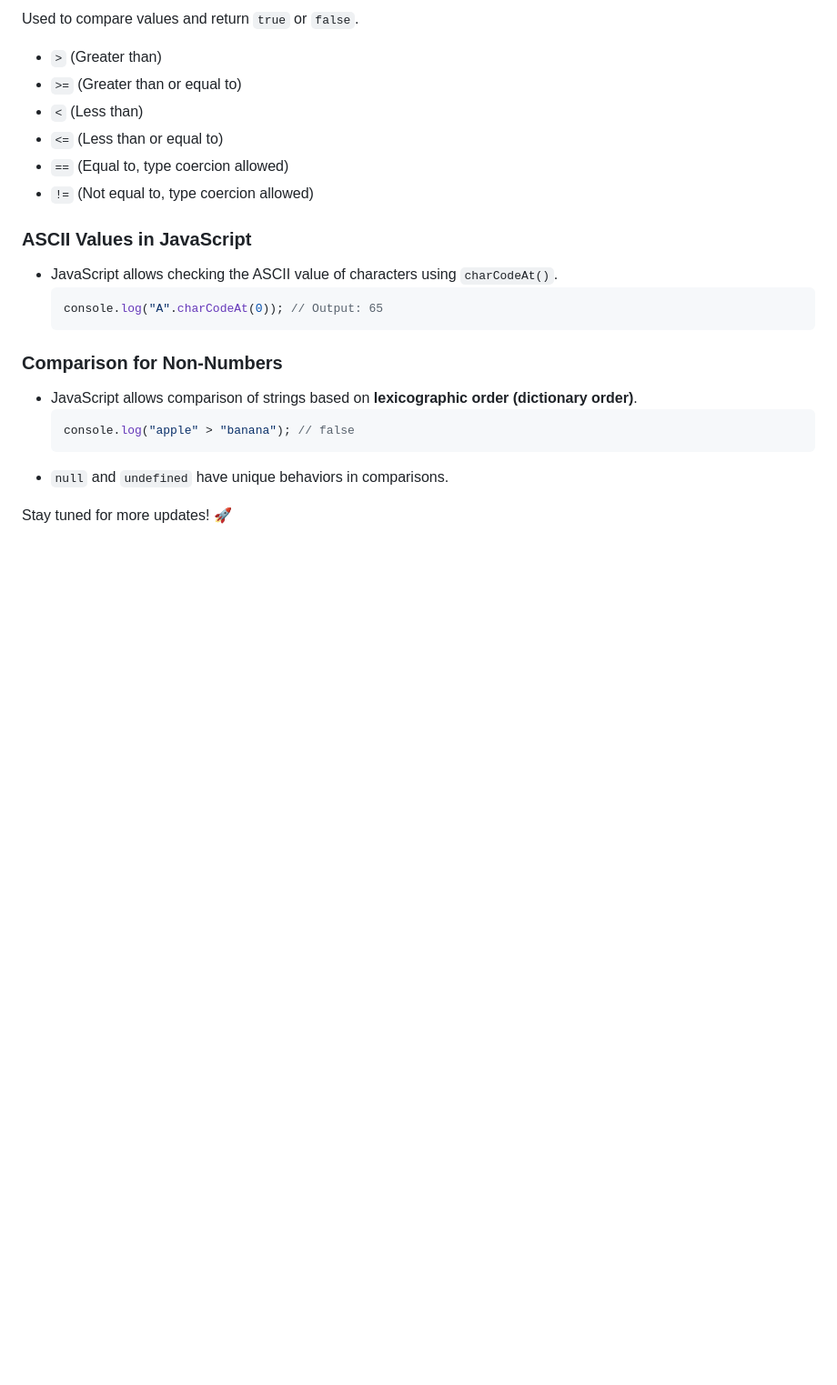
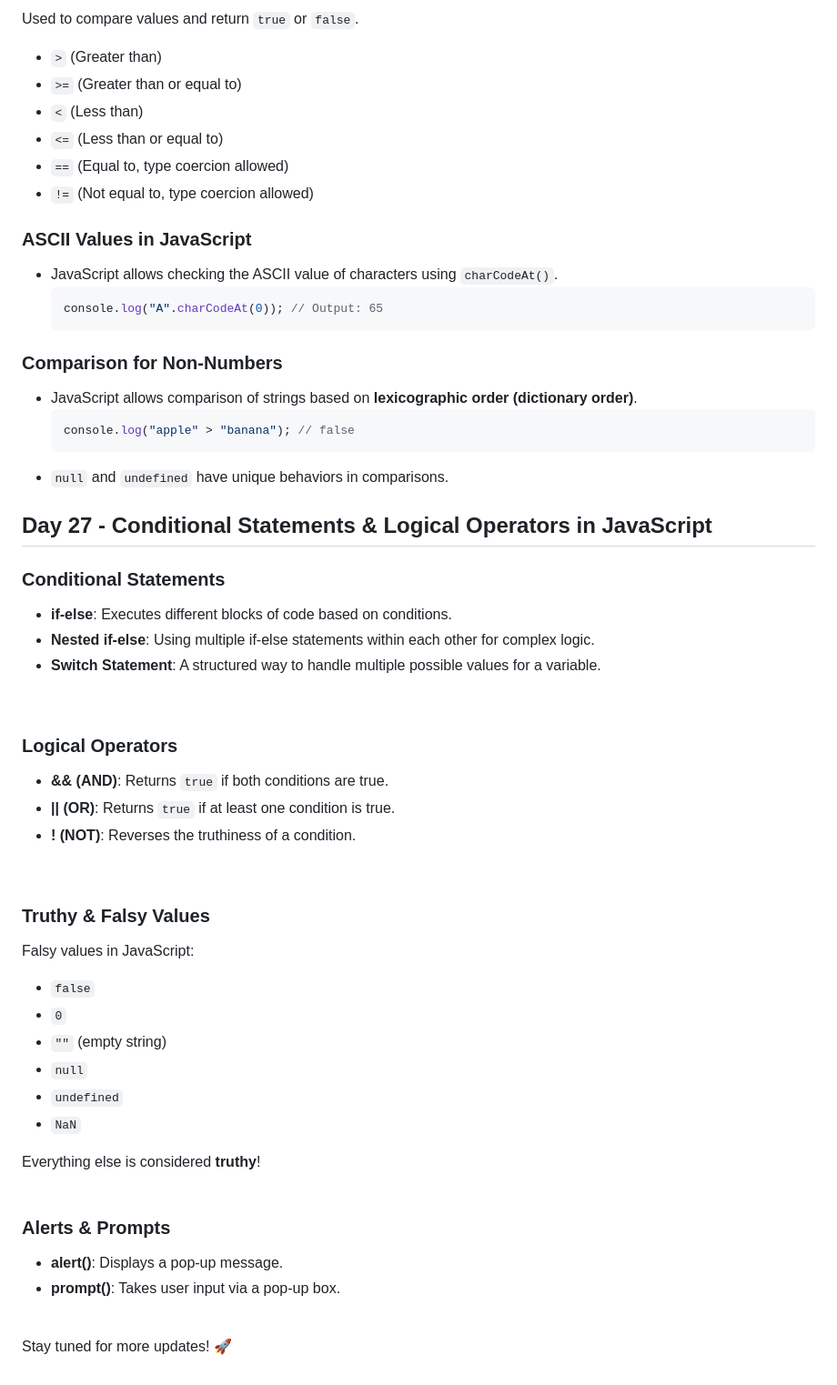
Before and after one commit to ShaneSunnyKottuppallil/100-Days-of-Web-Development, a Markdown page: README.md, the part around the change. Shown: that part at 91% size. GitHub-like rendering; blank space fills up the shorter version.

```diff
--- a/README.md
+++ b/README.md
@@ -596,4 +596,36 @@ Used to compare values and return `true` or `false`.
 - `null` and `undefined` have unique behaviors in comparisons. <br>
 
 
+
+## Day 27 - Conditional Statements & Logical Operators in JavaScript
+
+### Conditional Statements
+- **if-else**: Executes different blocks of code based on conditions.
+- **Nested if-else**: Using multiple if-else statements within each other for complex logic.
+- **Switch Statement**: A structured way to handle multiple possible values for a variable.
+<br>
+
+### Logical Operators
+- **&& (AND)**: Returns `true` if both conditions are true.
+- **|| (OR)**: Returns `true` if at least one condition is true.
+- **! (NOT)**: Reverses the truthiness of a condition.
+<br>
+
+### Truthy & Falsy Values
+Falsy values in JavaScript:
+- `false`
+- `0`
+- `""` (empty string)
+- `null`
+- `undefined`
+- `NaN`
+
+Everything else is considered **truthy**!
+<br>
+
+### Alerts & Prompts
+- **alert()**: Displays a pop-up message.
+- **prompt()**: Takes user input via a pop-up box.
+<br>
+
 Stay tuned for more updates! 🚀
```
